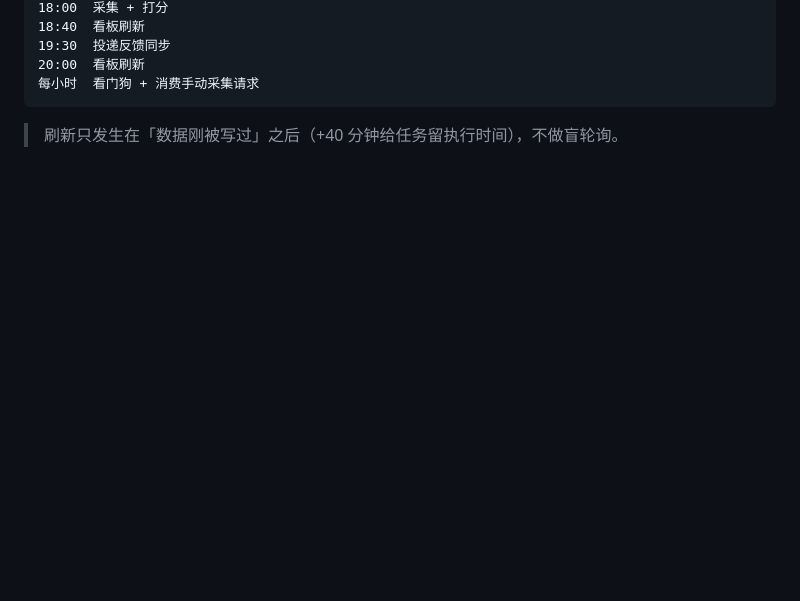
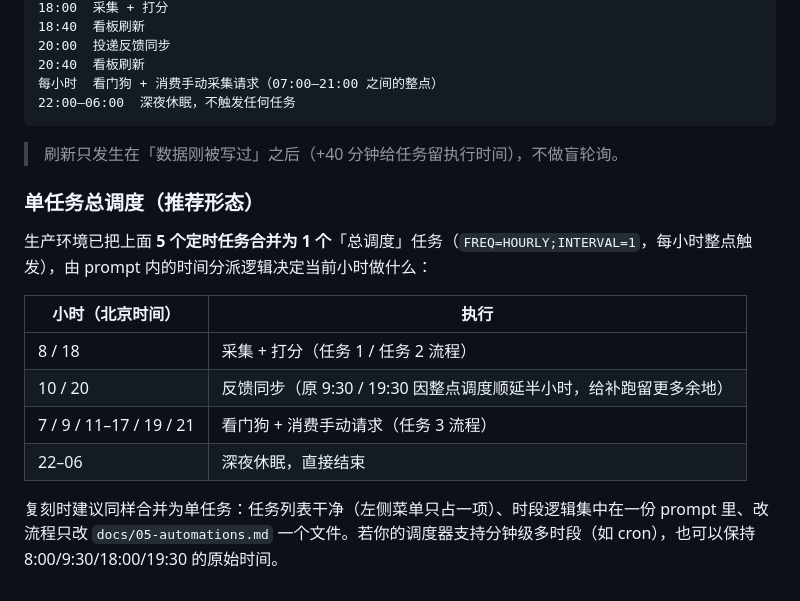
Before and after one commit to Jojo-dai/Offer_Radar, a Markdown page: docs/05-automations.md, the part around one of its changes. Drawn GitHub-style; blank space fills up the shorter version.

Commit message:
docs: 定时任务合并为单任务总调度（每小时分派）
- 时间线总览更新：反馈同步 9:30/19:30 → 10:00/20:00（整点调度顺延）
- 新增「单任务总调度」章节：小时分派表 + 复刻建议
- 生产环境已合并：5 个 automation → 1 个总调度（FREQ=HOURLY）

````diff
--- a/docs/05-automations.md
+++ b/docs/05-automations.md
@@ -155,8 +155,22 @@ SELECT company, position, count(*) AS cnt FROM jobs WHERE owner_id='<owner_id>'
 18:00  采集 + 打分
 18:40  看板刷新
-19:30  投递反馈同步
-20:00  看板刷新
-每小时  看门狗 + 消费手动采集请求
+20:00  投递反馈同步
+20:40  看板刷新
+每小时  看门狗 + 消费手动采集请求（07:00–21:00 之间的整点）
+22:00–06:00  深夜休眠，不触发任何任务
 ```
 
 > 刷新只发生在「数据刚被写过」之后（+40 分钟给任务留执行时间），不做盲轮询。
+
+### 单任务总调度（推荐形态）
+
+生产环境已把上面 **5 个定时任务合并为 1 个**「总调度」任务（`FREQ=HOURLY;INTERVAL=1`，每小时整点触发），由 prompt 内的时间分派逻辑决定当前小时做什么：
+
+| 小时（北京时间） | 执行 |
+|---|---|
+| 8 / 18 | 采集 + 打分（任务 1 / 任务 2 流程） |
+| 10 / 20 | 反馈同步（原 9:30 / 19:30 因整点调度顺延半小时，给补跑留更多余地） |
+| 7 / 9 / 11–17 / 19 / 21 | 看门狗 + 消费手动请求（任务 3 流程） |
+| 22–06 | 深夜休眠，直接结束 |
+
+复刻时建议同样合并为单任务：任务列表干净（左侧菜单只占一项）、时段逻辑集中在一份 prompt 里、改流程只改 `docs/05-automations.md` 一个文件。若你的调度器支持分钟级多时段（如 cron），也可以保持 8:00/9:30/18:00/19:30 的原始时间。
````
Also changed, not shown: other parts of docs/05-automations.md (+2 -2 lines).
